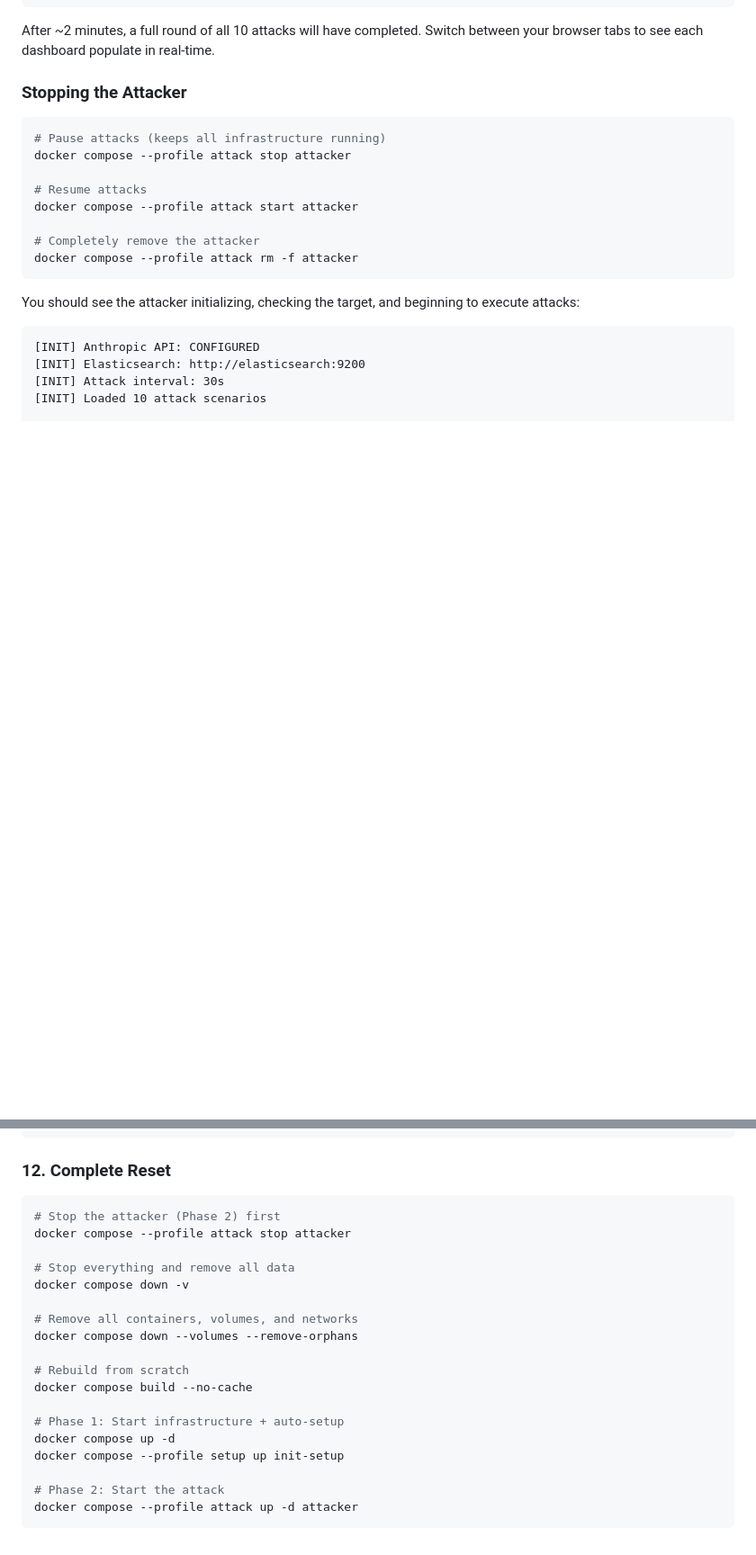
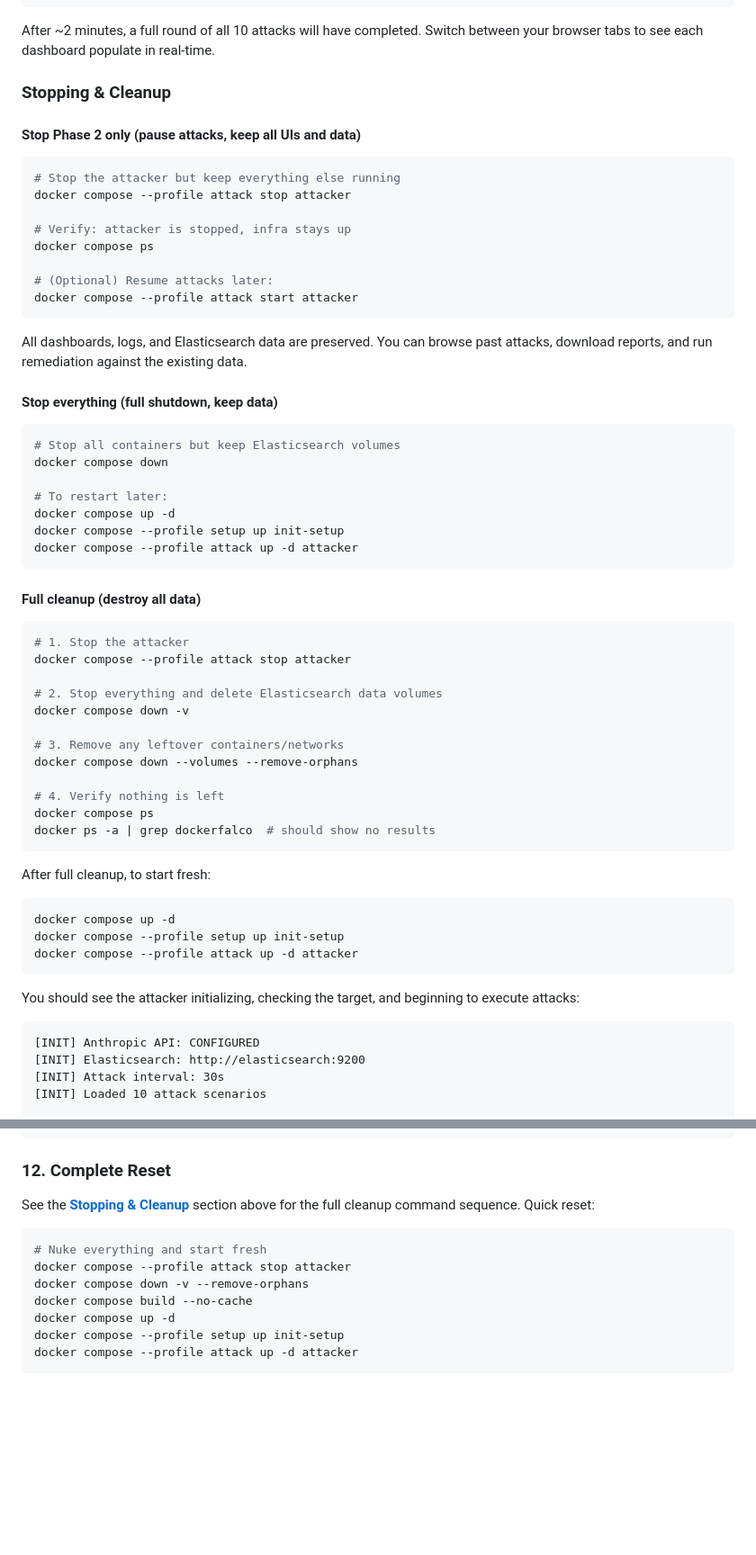
Before and after one commit to ritvikindupuri/SupplyChainVuln, a Markdown page: README.md, 2 parts joined by grey strips. Shown at 90% size. Rendered like a GitHub page; blank space fills up the shorter version.

Commit message:
Add comprehensive stopping & cleanup section to README
- Stop Phase 2 only (pause attacks, keep data)
- Stop everything (full shutdown, keep data)
- Full cleanup (destroy all data)
- Updated Complete Reset to reference cleanup section

````diff
--- a/README.md
+++ b/README.md
@@ -246,17 +246,58 @@ You will see output like:
 
 After ~2 minutes, a full round of all 10 attacks will have completed. Switch between your browser tabs to see each dashboard populate in real-time.
 
-### Stopping the Attacker
+### Stopping & Cleanup
+
+#### Stop Phase 2 only (pause attacks, keep all UIs and data)
 
 ```bash
-# Pause attacks (keeps all infrastructure running)
+# Stop the attacker but keep everything else running
 docker compose --profile attack stop attacker
 
-# Resume attacks
+# Verify: attacker is stopped, infra stays up
+docker compose ps
+
+# (Optional) Resume attacks later:
 docker compose --profile attack start attacker
+```
 
-# Completely remove the attacker
-docker compose --profile attack rm -f attacker
+All dashboards, logs, and Elasticsearch data are preserved. You can browse past attacks, download reports, and run remediation against the existing data.
+
+#### Stop everything (full shutdown, keep data)
+
+```bash
+# Stop all containers but keep Elasticsearch volumes
+docker compose down
+
+# To restart later:
+docker compose up -d
+docker compose --profile setup up init-setup
+docker compose --profile attack up -d attacker
+```
+
+#### Full cleanup (destroy all data)
+
+```bash
+# 1. Stop the attacker
+docker compose --profile attack stop attacker
+
+# 2. Stop everything and delete Elasticsearch data volumes
+docker compose down -v
+
+# 3. Remove any leftover containers/networks
+docker compose down --volumes --remove-orphans
+
+# 4. Verify nothing is left
+docker compose ps
+docker ps -a | grep dockerfalco  # should show no results
+```
+
+After full cleanup, to start fresh:
+
+```bash
+docker compose up -d
+docker compose --profile setup up init-setup
+docker compose --profile attack up -d attacker
 ```
 
 You should see the attacker initializing, checking the target, and beginning to execute attacks:
@@ -803,23 +844,14 @@ sudo ln -s /mnt/c/Program\ Files/Docker/Docker/resources/bin/docker-compose /usr
 
 ### 12. Complete Reset
 
+See the **[Stopping & Cleanup](#stopping--cleanup)** section above for the full cleanup command sequence. Quick reset:
+
 ```bash
-# Stop the attacker (Phase 2) first
+# Nuke everything and start fresh
 docker compose --profile attack stop attacker
-
-# Stop everything and remove all data
-docker compose down -v
-
-# Remove all containers, volumes, and networks
-docker compose down --volumes --remove-orphans
-
-# Rebuild from scratch
+docker compose down -v --remove-orphans
 docker compose build --no-cache
-
-# Phase 1: Start infrastructure + auto-setup
 docker compose up -d
 docker compose --profile setup up init-setup
-
-# Phase 2: Start the attack
 docker compose --profile attack up -d attacker
 ```
````
